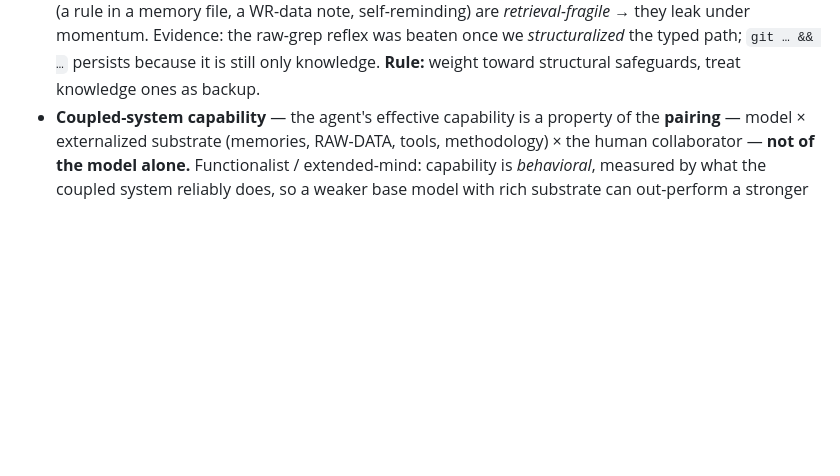
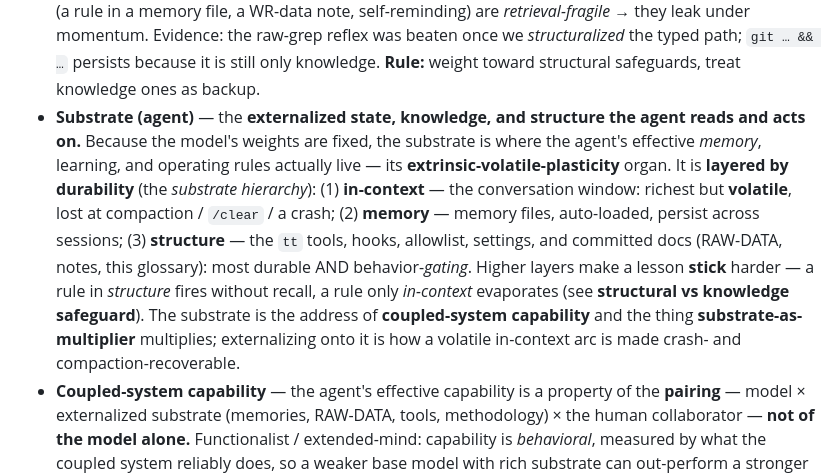
Before and after one commit to bjornregnell/genscalator, a Markdown page: docs/foundations.md, the part around the change. GitHub-like rendering; blank space fills up the shorter version.

Commit message:
foundations glossary: define Substrate (agent) — the layered externalized state the agent reads/acts on (in-context/memory/structure hierarchy)

```diff
--- a/docs/foundations.md
+++ b/docs/foundations.md
@@ -176,6 +176,16 @@ risk of the agent getting stuck debugging its own brittle dynamic helpers.
   file, a WR-data note, self-reminding) are *retrieval-fragile* → they leak under momentum. Evidence: the raw-grep
   reflex was beaten once we *structuralized* the typed path; `git … && …` persists because it is still only
   knowledge. **Rule:** weight toward structural safeguards, treat knowledge ones as backup.
+- **Substrate (agent)** — the **externalized state, knowledge, and structure the agent reads and acts on.**
+  Because the model's weights are fixed, the substrate is where the agent's effective *memory*, learning, and
+  operating rules actually live — its **extrinsic-volatile-plasticity** organ. It is **layered by durability** (the
+  *substrate hierarchy*): (1) **in-context** — the conversation window: richest but **volatile**, lost at
+  compaction / `/clear` / a crash; (2) **memory** — memory files, auto-loaded, persist across sessions; (3)
+  **structure** — the `tt` tools, hooks, allowlist, settings, and committed docs (RAW-DATA, notes, this glossary):
+  most durable AND behavior-*gating*. Higher layers make a lesson **stick** harder — a rule in *structure* fires
+  without recall, a rule only *in-context* evaporates (see **structural vs knowledge safeguard**). The substrate is
+  the address of **coupled-system capability** and the thing **substrate-as-multiplier** multiplies; externalizing
+  onto it is how a volatile in-context arc is made crash- and compaction-recoverable.
 - **Coupled-system capability** — the agent's effective capability is a property of the **pairing** — model ×
   externalized substrate (memories, RAW-DATA, tools, methodology) × the human collaborator — **not of the model
   alone.** Functionalist / extended-mind: capability is *behavioral*, measured by what the coupled system reliably
```
